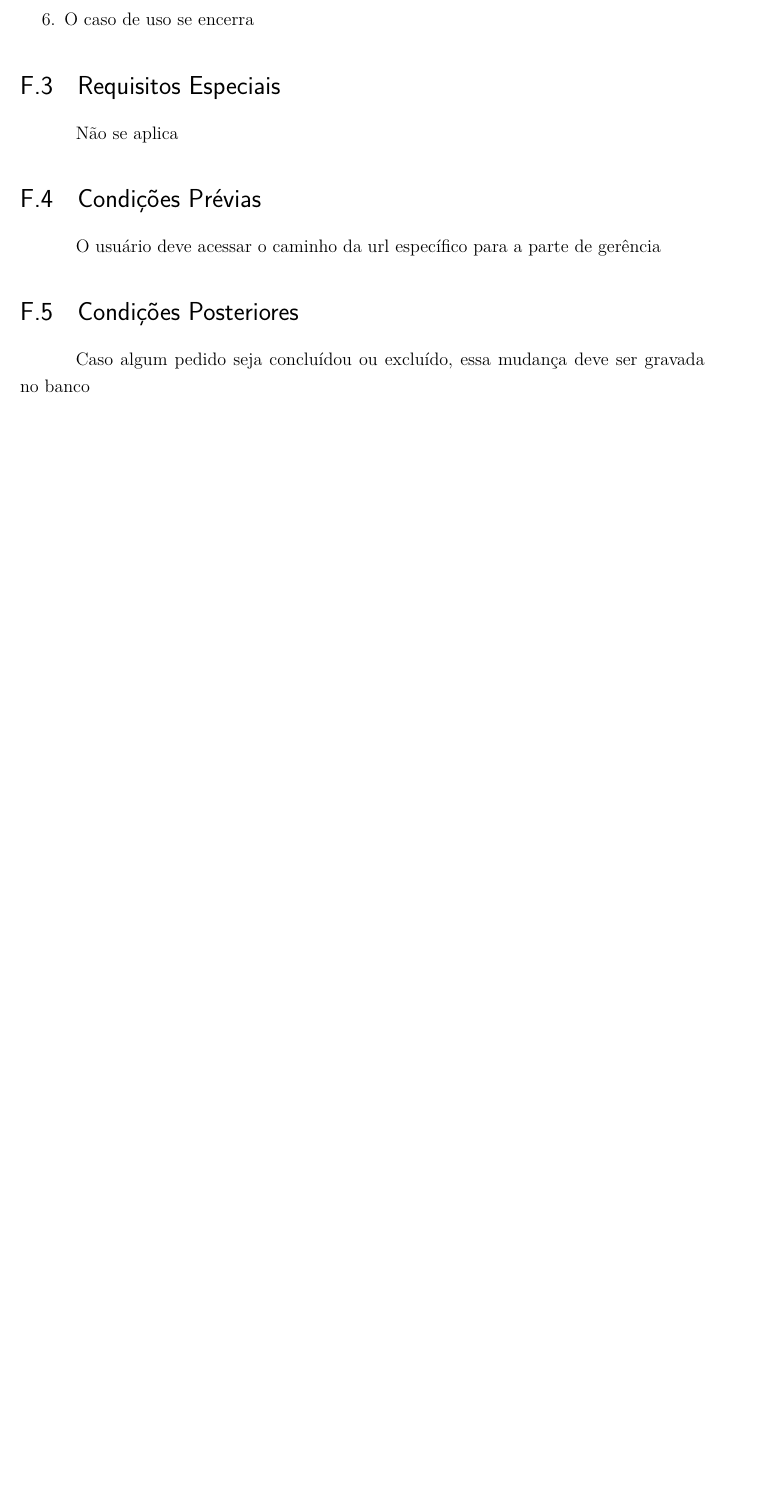
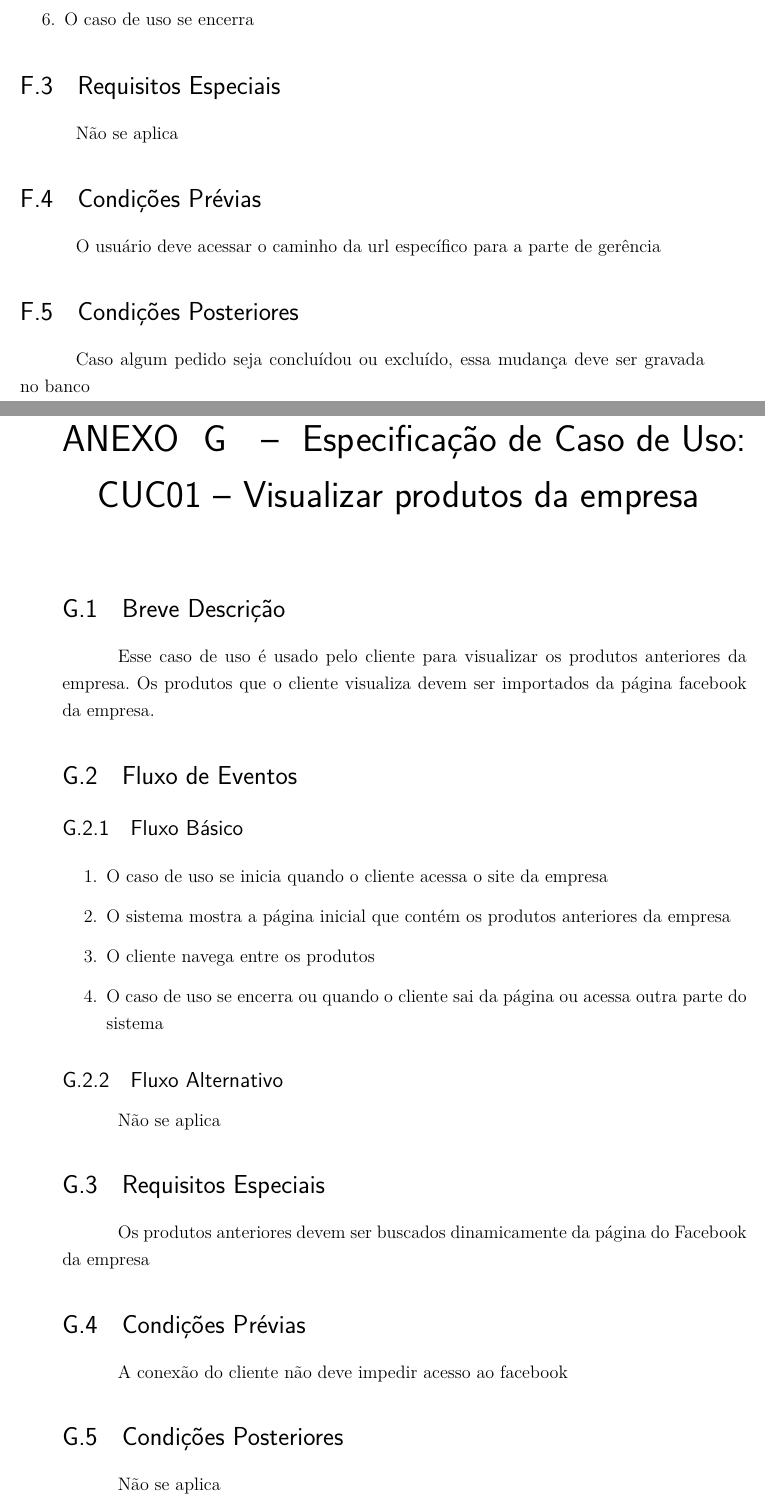
Before and after one commit to climaco02/Relatorio-2, a LaTeX thesis (tcc.tex, which reads editaveis/anexos.tex, editaveis/cuc01.tex): part of page 68 of 68 before the commit and two parts of pages 70 and 71 of 73 after it, the two joined at a grey line, cut so that both start at the same text, the shorter picture padded with empty space. Compiled offline with pdfLaTeX.

Commit message:
adding cuc02 specifications

```diff
--- a/editaveis/anexos.tex
+++ b/editaveis/anexos.tex
@@ -18,4 +18,10 @@
 \chapter{Especificação de Caso de Uso: AUC04 -- Gerenciar Pedidos} \label{doc:auc04}
 \input{editaveis/auc04}
 
+\chapter{Especificação de Caso de Uso: CUC01 -- Visualizar produtos da empresa} \label{doc:cuc01}
+\input{editaveis/cuc01}
+
+\chapter{Especificação de Caso de Uso: CUC02 -- Visualizar informações da empresa} \label{doc:cuc02}
+\input{editaveis/cuc02}
+
 \end{anexosenv}
--- /dev/null
+++ b/editaveis/cuc01.tex
@@ -0,0 +1,31 @@
+\section{Breve Descrição}
+
+Esse caso de uso é usado pelo cliente para visualizar os produtos anteriores da empresa. Os produtos que o cliente visualiza devem ser importados da página facebook da empresa.
+
+
+\section{Fluxo de Eventos}
+\subsection{Fluxo Básico}
+
+\begin{enumerate}
+	\item O caso de uso se inicia quando o cliente acessa o site da empresa
+	\item O sistema mostra a página inicial que contém os produtos anteriores da empresa
+	\item O cliente navega entre os produtos
+	\item O caso de uso se encerra ou quando o cliente sai da página ou acessa outra parte do sistema
+
+\end{enumerate}
+
+\subsection{Fluxo Alternativo}
+
+Não se aplica
+
+\section{Requisitos Especiais}
+
+Os produtos anteriores devem ser buscados dinamicamente da página do Facebook da empresa
+
+\section{Condições Prévias}
+
+A conexão do cliente não deve impedir acesso ao facebook
+
+\section{Condições Posteriores}
+
+Não se aplica
```
Also changed, not shown: editaveis/cuc02.tex (added, +30 -0 lines).
